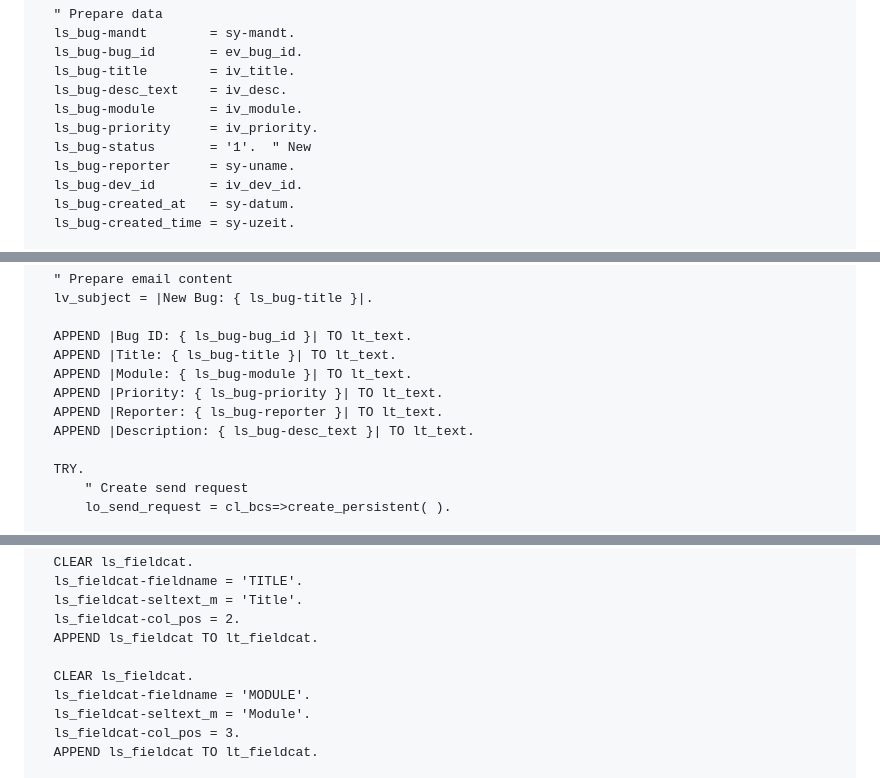
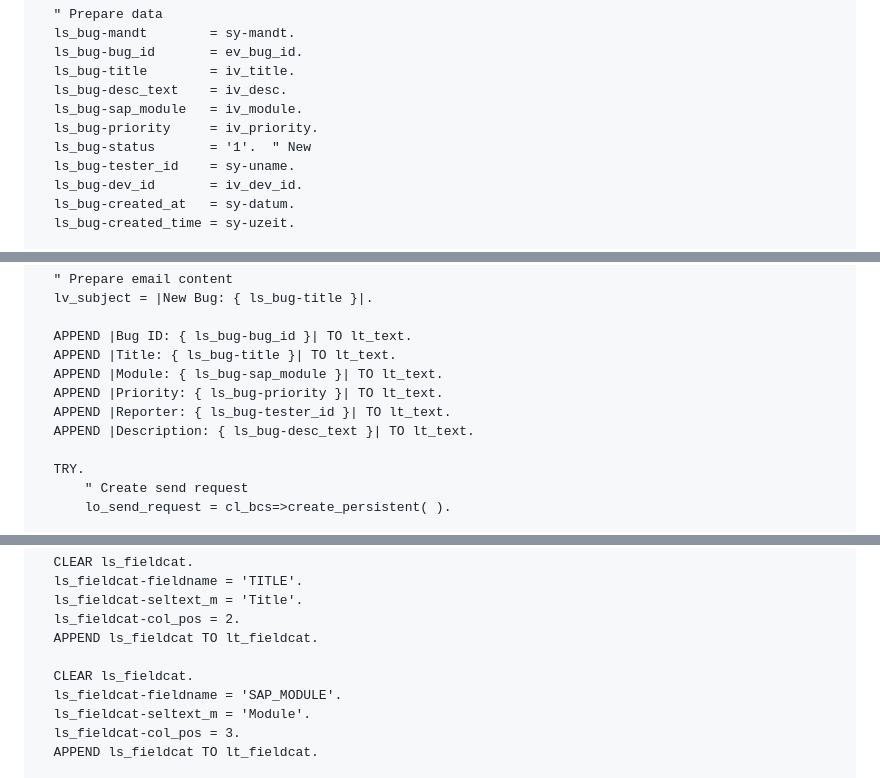
Before and after one commit to nguyentantai21042004/abap-sap, a Markdown page: documentation/guides/developer-guide.md, 3 parts joined by grey strips. Drawn GitHub-style.

```diff
--- a/documentation/guides/developer-guide.md
+++ b/documentation/guides/developer-guide.md
@@ -541,10 +541,10 @@ FUNCTION z_bug_create.
   ls_bug-bug_id       = ev_bug_id.
   ls_bug-title        = iv_title.
   ls_bug-desc_text    = iv_desc.
-  ls_bug-module       = iv_module.
+  ls_bug-sap_module   = iv_module.
   ls_bug-priority     = iv_priority.
   ls_bug-status       = '1'.  " New
-  ls_bug-reporter     = sy-uname.
+  ls_bug-tester_id    = sy-uname.
   ls_bug-dev_id       = iv_dev_id.
   ls_bug-created_at   = sy-datum.
   ls_bug-created_time = sy-uzeit.
@@ -669,9 +781,9 @@ FUNCTION z_bug_send_email.
 
   APPEND |Bug ID: { ls_bug-bug_id }| TO lt_text.
   APPEND |Title: { ls_bug-title }| TO lt_text.
-  APPEND |Module: { ls_bug-module }| TO lt_text.
+  APPEND |Module: { ls_bug-sap_module }| TO lt_text.
   APPEND |Priority: { ls_bug-priority }| TO lt_text.
-  APPEND |Reporter: { ls_bug-reporter }| TO lt_text.
+  APPEND |Reporter: { ls_bug-tester_id }| TO lt_text.
   APPEND |Description: { ls_bug-desc_text }| TO lt_text.
 
   TRY.
@@ -880,7 +992,7 @@ FORM build_fieldcat.
   APPEND ls_fieldcat TO lt_fieldcat.
 
   CLEAR ls_fieldcat.
-  ls_fieldcat-fieldname = 'MODULE'.
+  ls_fieldcat-fieldname = 'SAP_MODULE'.
   ls_fieldcat-seltext_m = 'Module'.
   ls_fieldcat-col_pos = 3.
   APPEND ls_fieldcat TO lt_fieldcat.
```
Also changed, not shown: other parts of documentation/guides/developer-guide.md (+114 -2 lines).
